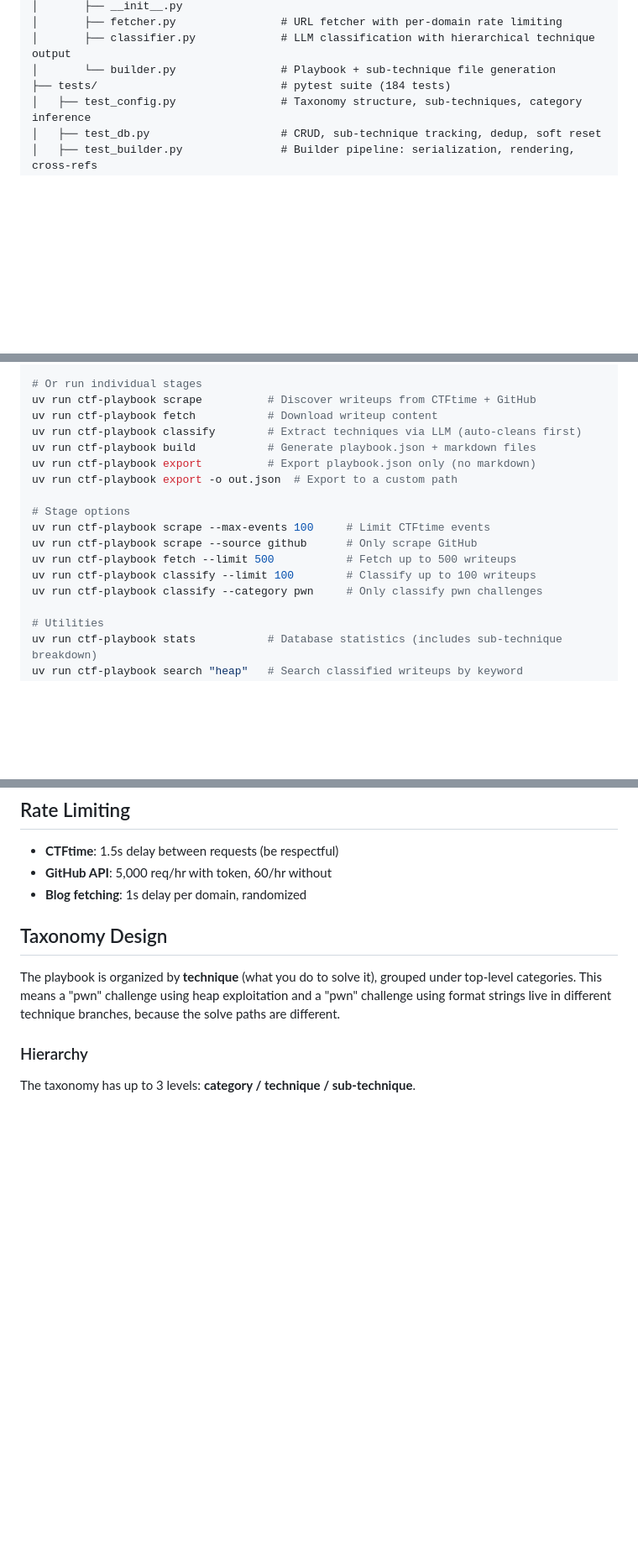
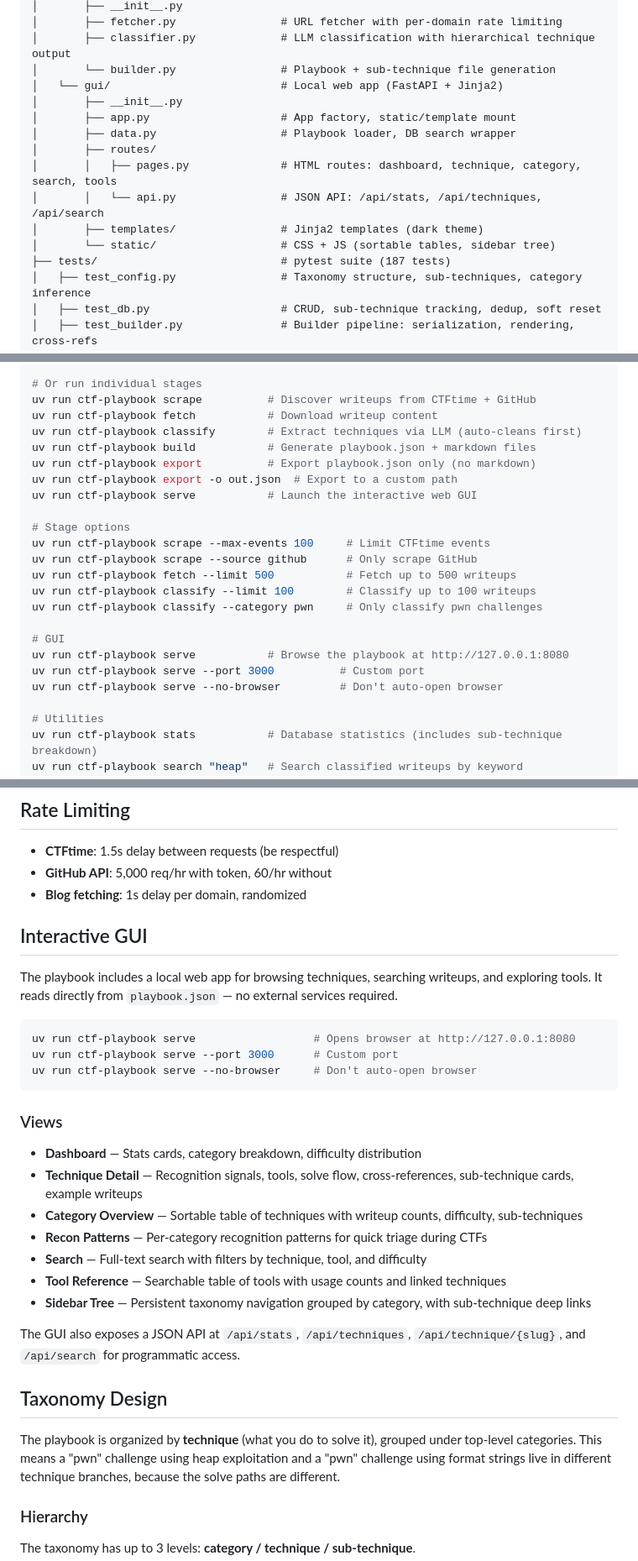
Before and after one commit to ef-pa/CTF_Playbook, a Markdown page: README.md, 3 parts joined by grey strips. Shown at 84% size. Drawn GitHub-style; blank space fills up the shorter version.

Commit message:
Update README with Mermaid architecture diagram and GUI docs

````diff
--- a/README.md
+++ b/README.md
@@ -53,7 +83,16 @@ CTF_Playbook/
 │       ├── fetcher.py                # URL fetcher with per-domain rate limiting
 │       ├── classifier.py             # LLM classification with hierarchical technique output
 │       └── builder.py                # Playbook + sub-technique file generation
-├── tests/                            # pytest suite (184 tests)
+│   └── gui/                          # Local web app (FastAPI + Jinja2)
+│       ├── __init__.py
+│       ├── app.py                    # App factory, static/template mount
+│       ├── data.py                   # Playbook loader, DB search wrapper
+│       ├── routes/
+│       │   ├── pages.py              # HTML routes: dashboard, technique, category, search, tools
+│       │   └── api.py                # JSON API: /api/stats, /api/techniques, /api/search
+│       ├── templates/                # Jinja2 templates (dark theme)
+│       └── static/                   # CSS + JS (sortable tables, sidebar tree)
+├── tests/                            # pytest suite (187 tests)
 │   ├── test_config.py                # Taxonomy structure, sub-techniques, category inference
 │   ├── test_db.py                    # CRUD, sub-technique tracking, dedup, soft reset
 │   ├── test_builder.py               # Builder pipeline: serialization, rendering, cross-refs
@@ -93,6 +132,7 @@ uv run ctf-playbook classify        # Extract techniques via LLM (auto-cleans fi
 uv run ctf-playbook build           # Generate playbook.json + markdown files
 uv run ctf-playbook export          # Export playbook.json only (no markdown)
 uv run ctf-playbook export -o out.json  # Export to a custom path
+uv run ctf-playbook serve           # Launch the interactive web GUI
 
 # Stage options
 uv run ctf-playbook scrape --max-events 100     # Limit CTFtime events
@@ -100,6 +140,11 @@ uv run ctf-playbook scrape --source github      # Only scrape GitHub
 uv run ctf-playbook fetch --limit 500           # Fetch up to 500 writeups
 uv run ctf-playbook classify --limit 100        # Classify up to 100 writeups
 uv run ctf-playbook classify --category pwn     # Only classify pwn challenges
+
+# GUI
+uv run ctf-playbook serve           # Browse the playbook at http://127.0.0.1:8080
+uv run ctf-playbook serve --port 3000          # Custom port
+uv run ctf-playbook serve --no-browser         # Don't auto-open browser
 
 # Utilities
 uv run ctf-playbook stats           # Database statistics (includes sub-technique breakdown)
@@ -127,6 +172,28 @@ uv run pytest
 - **CTFtime**: 1.5s delay between requests (be respectful)
 - **GitHub API**: 5,000 req/hr with token, 60/hr without
 - **Blog fetching**: 1s delay per domain, randomized
+
+## Interactive GUI
+
+The playbook includes a local web app for browsing techniques, searching writeups, and exploring tools. It reads directly from `playbook.json` — no external services required.
+
+```bash
+uv run ctf-playbook serve                  # Opens browser at http://127.0.0.1:8080
+uv run ctf-playbook serve --port 3000      # Custom port
+uv run ctf-playbook serve --no-browser     # Don't auto-open browser
+```
+
+### Views
+
+- **Dashboard** — Stats cards, category breakdown, difficulty distribution
+- **Technique Detail** — Recognition signals, tools, solve flow, cross-references, sub-technique cards, example writeups
+- **Category Overview** — Sortable table of techniques with writeup counts, difficulty, sub-techniques
+- **Recon Patterns** — Per-category recognition patterns for quick triage during CTFs
+- **Search** — Full-text search with filters by technique, tool, and difficulty
+- **Tool Reference** — Searchable table of tools with usage counts and linked techniques
+- **Sidebar Tree** — Persistent taxonomy navigation grouped by category, with sub-technique deep links
+
+The GUI also exposes a JSON API at `/api/stats`, `/api/techniques`, `/api/technique/{slug}`, and `/api/search` for programmatic access.
 
 ## Taxonomy Design
 
````
Also changed, not shown: other parts of README.md (+35 -5 lines).
